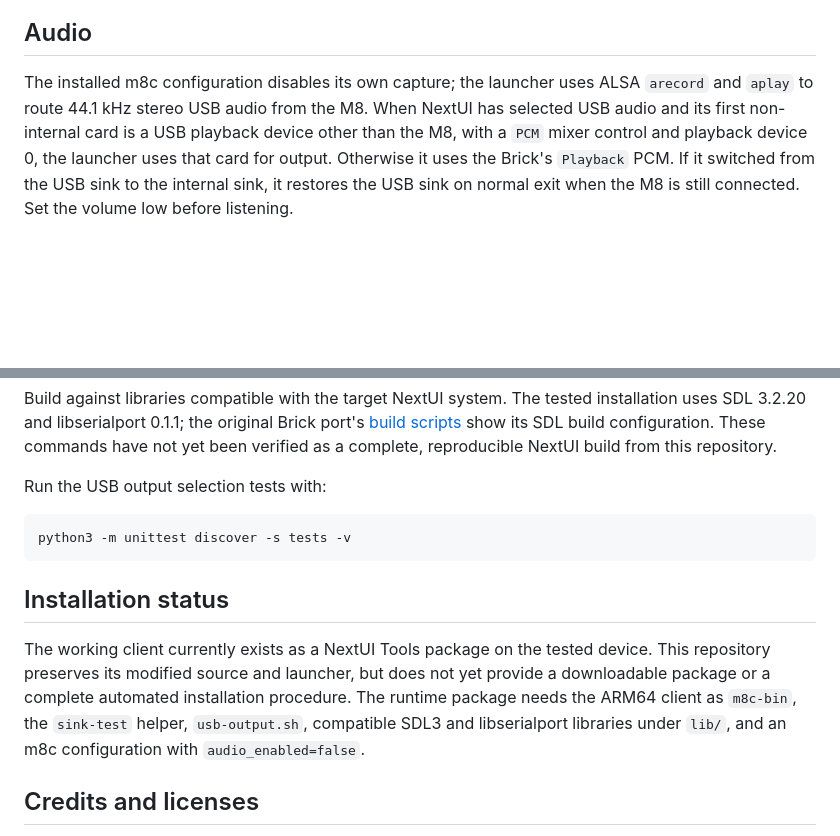
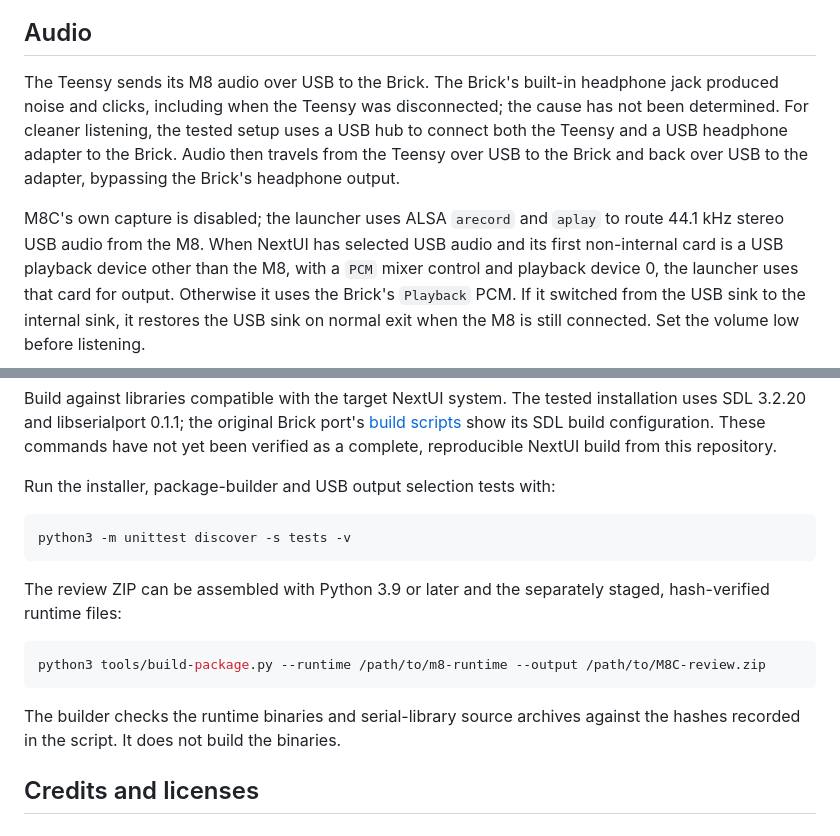
Before and after one commit to Aalenberg/m8c-trimui-brick-pro-nextui, a Markdown page: README.md, 2 parts joined by grey strips. GitHub-like rendering; blank space fills up the shorter version.

````diff
--- a/README.md
+++ b/README.md
@@ -37,8 +37,15 @@ joystick buttons, including Brick Pro-specific Play and exit mappings.
 
 ## Audio
 
-The installed m8c configuration disables its own capture; the launcher uses ALSA
-`arecord` and `aplay` to route 44.1 kHz stereo USB audio from the M8. When
+The Teensy sends its M8 audio over USB to the Brick. The Brick's built-in
+headphone jack produced noise and clicks, including when the Teensy was
+disconnected; the cause has not been determined. For cleaner listening, the
+tested setup uses a USB hub to connect both the Teensy and a USB headphone
+adapter to the Brick. Audio then travels from the Teensy over USB to the Brick
+and back over USB to the adapter, bypassing the Brick's headphone output.
+
+M8C's own capture is disabled; the launcher uses ALSA `arecord` and `aplay`
+to route 44.1 kHz stereo USB audio from the M8. When
 NextUI has selected USB audio and its first non-internal card is a USB playback
 device other than the M8, with a `PCM` mixer control and playback device 0,
 the launcher uses that card for output. Otherwise it uses the Brick's
@@ -158,20 +191,21 @@ installation uses SDL 3.2.20 and libserialport 0.1.1; the original Brick port's
 show its SDL build configuration. These commands have not yet been verified
 as a complete, reproducible NextUI build from this repository.
 
-Run the USB output selection tests with:
+Run the installer, package-builder and USB output selection tests with:
 
 ```sh
 python3 -m unittest discover -s tests -v
 ```
 
-## Installation status
+The review ZIP can be assembled with Python 3.9 or later and the separately
+staged, hash-verified runtime files:
 
-The working client currently exists as a NextUI Tools package on the tested
-device. This repository preserves its modified source and launcher, but does
-not yet provide a downloadable package or a complete automated installation
-procedure. The runtime package needs the ARM64 client as `m8c-bin`, the
-`sink-test` helper, `usb-output.sh`, compatible SDL3 and libserialport
-libraries under `lib/`, and an m8c configuration with `audio_enabled=false`.
+```sh
+python3 tools/build-package.py --runtime /path/to/m8-runtime --output /path/to/M8C-review.zip
+```
+
+The builder checks the runtime binaries and serial-library source archives
+against the hashes recorded in the script. It does not build the binaries.
 
 ## Credits and licenses
 
````
Also changed, not shown: other parts of README.md (+29 -3 lines), images/m8-on-brick-pro.jpg, 6 other files.
